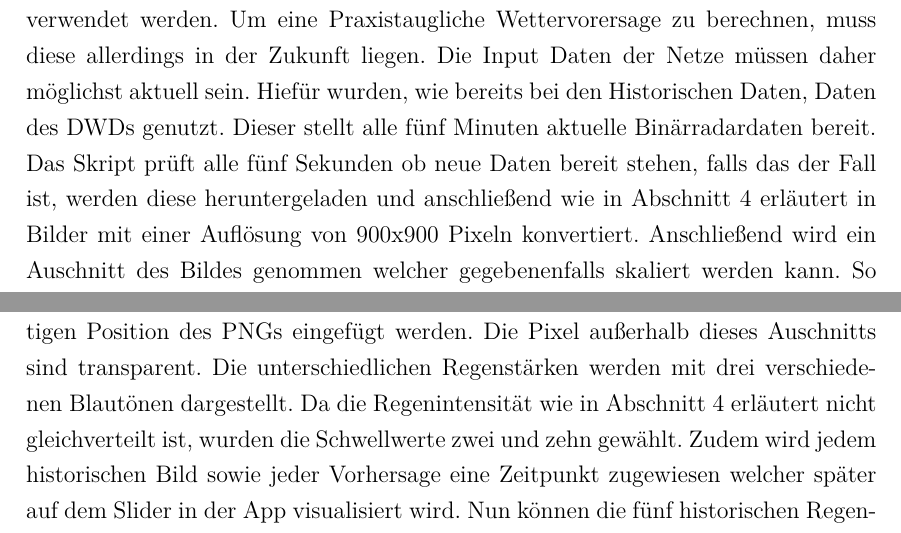
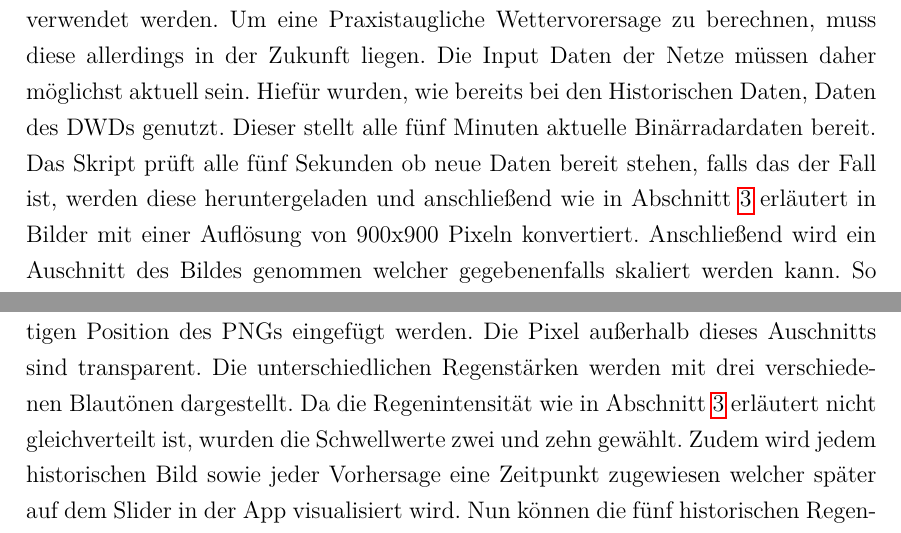
Before and after one commit to PaulSut/DeepRain2, a LaTeX document (Documentation/src/Hauptdatei.tex, which reads Documentation/src/kapitel/workflow/workflow.tex): two parts of page 41 of 42, joined at a grey line, cut so that both start at the same text. Compiled offline with pdfLaTeX.

Commit message:
documentation: add refs to pipeline

```diff
--- a/Documentation/src/kapitel/workflow/workflow.tex
+++ b/Documentation/src/kapitel/workflow/workflow.tex
@@ -9,7 +9,7 @@ Um eine Praxistaugliche Wettervorersage zu berechnen, muss diese allerdings in d
 Die Input Daten der Netze müssen daher möglichst aktuell sein.
 Hiefür wurden, wie bereits bei den Historischen Daten, Daten des DWDs genutzt.
 Dieser stellt alle fünf Minuten aktuelle Binärradardaten bereit.
-Das Skript prüft alle fünf Sekunden ob neue Daten bereit stehen, falls das der Fall ist, werden diese heruntergeladen und anschließend wie in Abschnitt 4 erläutert in Bilder mit einer Auflösung von 900x900 Pixeln konvertiert.
+Das Skript prüft alle fünf Sekunden ob neue Daten bereit stehen, falls das der Fall ist, werden diese heruntergeladen und anschließend wie in Abschnitt \ref{die datenaufbereitung} erläutert in Bilder mit einer Auflösung von 900x900 Pixeln konvertiert.
 Anschließend wird ein Auschnitt des Bildes genommen welcher gegebenenfalls skaliert werden kann.
 So kann der Ort für die Spätere Wettervorersage leicht angepasst werden.
 
@@ -26,7 +26,7 @@ Um vorhersagen flexibel an verschiedenen Orten oder in verschiedenen Auflösunge
 Daher muss der Ausschnitt mit der Vorhersage bzw. mit den historischen Daten an der richtigen Position des PNGs eingefügt werden.
 Die Pixel außerhalb dieses Auschnitts sind transparent.
 Die unterschiedlichen Regenstärken werden mit drei verschiedenen Blautönen dargestellt.
-Da die Regenintensität wie in Abschnitt 4 erläutert nicht gleichverteilt ist, wurden die Schwellwerte zwei und zehn gewählt.
+Da die Regenintensität wie in Abschnitt \ref{die datenaufbereitung} erläutert nicht gleichverteilt ist, wurden die Schwellwerte zwei und zehn gewählt.
 Zudem wird jedem historischen Bild sowie jeder Vorhersage eine Zeitpunkt zugewiesen welcher später auf dem Slider in der App visualisiert wird.
 Nun können die fünf historischen Regenbilder sowie die drei Vorhersagen in der Firebase-Datenbank ersetzt und so der App, also dem Nutzer bereitgestellt werden.
 Der Vorgang wiederholt sich und es wird alle fünf Sekunden geprüft ob auf dem Server des DWDs neue Daten vorhanden sind.
```
Also changed, not shown: Documentation/src/Hauptdatei.pdf.
